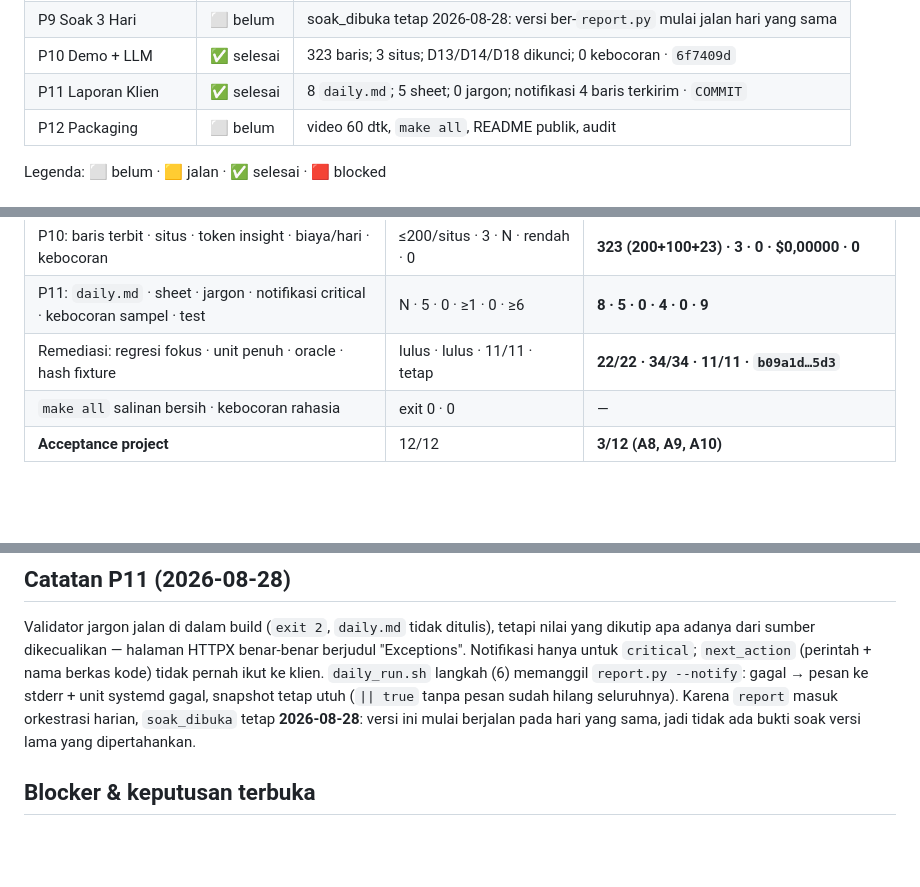
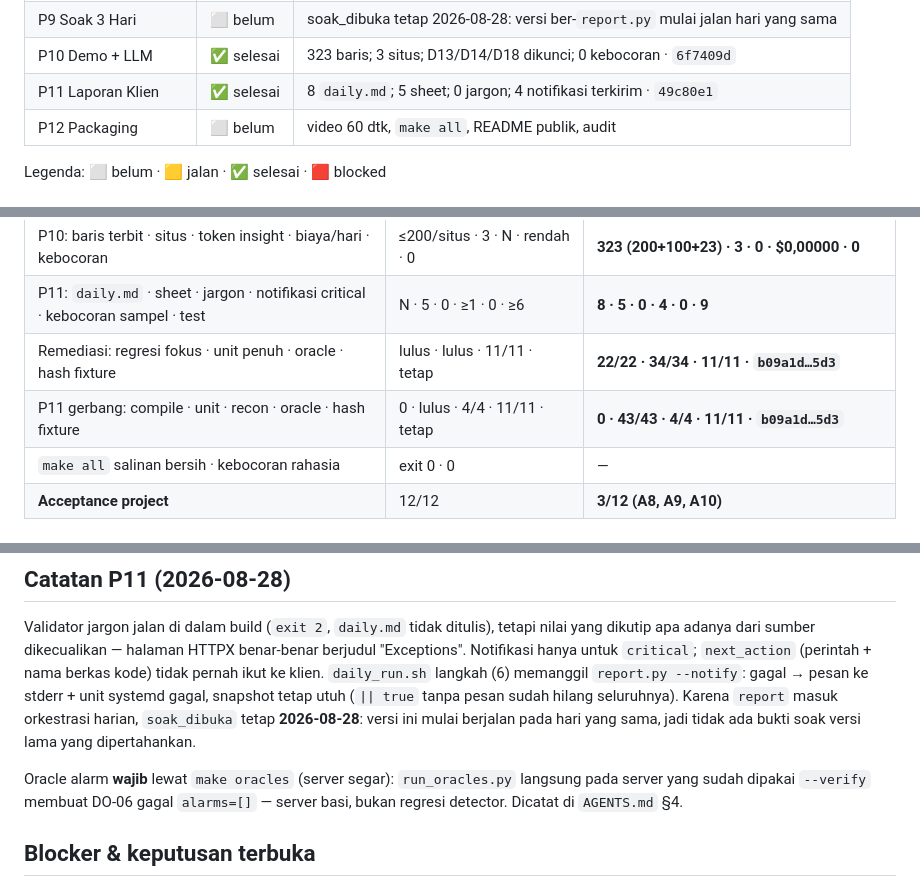
Before and after one commit to rayinailham/driftwatch, a Markdown page: STATE.md, 3 parts joined by grey strips. GitHub-like rendering; blank space fills up the shorter version.

Commit message:
P11: catat bukti gerbang commit (hash 49c80e1)
Co-Authored-By: Claude Opus 5 <noreply@anthropic.com>
Claude-Session: https://claude.ai/code/session_0112iqk1cJ5BXevfmTzNa9eo

```diff
--- a/STATE.md
+++ b/STATE.md
@@ -20,7 +20,7 @@
 | P8 Diff & Alarm | ✅ selesai | 10 kode; 11/11 oracle; 12 alarm sah; 0 false positive · `eb46245` |
 | P9 Soak 3 Hari | ⬜ belum | soak_dibuka tetap 2026-08-28: versi ber-`report.py` mulai jalan hari yang sama |
 | P10 Demo + LLM | ✅ selesai | 323 baris; 3 situs; D13/D14/D18 dikunci; 0 kebocoran · `6f7409d` |
-| P11 Laporan Klien | ✅ selesai | 8 `daily.md`; 5 sheet; 0 jargon; notifikasi 4 baris terkirim · `COMMIT` |
+| P11 Laporan Klien | ✅ selesai | 8 `daily.md`; 5 sheet; 0 jargon; 4 notifikasi terkirim · `49c80e1` |
 | P12 Packaging | ⬜ belum | video 60 dtk, `make all`, README publik, audit |
 
 Legenda: ⬜ belum · 🟨 jalan · ✅ selesai · 🟥 blocked
@@ -68,6 +68,7 @@ Robots: target publik HTTP 404; `driftlab` 200 `Allow: /`; default D3 1,0 dtk. P
 | P10: baris terbit · situs · token insight · biaya/hari · kebocoran | ≤200/situs · 3 · N · rendah · 0 | **323 (200+100+23) · 3 · 0 · $0,00000 · 0** |
 | P11: `daily.md` · sheet · jargon · notifikasi critical · kebocoran sampel · test | N · 5 · 0 · ≥1 · 0 · ≥6 | **8 · 5 · 0 · 4 · 0 · 9** |
 | Remediasi: regresi fokus · unit penuh · oracle · hash fixture | lulus · lulus · 11/11 · tetap | **22/22 · 34/34 · 11/11 · `b09a1d…5d3`** |
+| P11 gerbang: compile · unit · recon · oracle · hash fixture | 0 · lulus · 4/4 · 11/11 · tetap | **0 · 43/43 · 4/4 · 11/11 · `b09a1d…5d3`** |
 | `make all` salinan bersih · kebocoran rahasia | exit 0 · 0 | — |
 | **Acceptance project** | 12/12 | **3/12 (A8, A9, A10)** |
 
@@ -97,6 +98,10 @@ unit systemd gagal, snapshot tetap utuh (`|| true` tanpa pesan sudah hilang selu
 Karena `report` masuk orkestrasi harian, `soak_dibuka` tetap **2026-08-28**: versi ini mulai
 berjalan pada hari yang sama, jadi tidak ada bukti soak versi lama yang dipertahankan.
 
+Oracle alarm **wajib** lewat `make oracles` (server segar): `run_oracles.py` langsung pada server
+yang sudah dipakai `--verify` membuat DO-06 gagal `alarms=[]` — server basi, bukan regresi
+detector. Dicatat di `AGENTS.md` §4.
+
 ## Blocker & keputusan terbuka
 - **Blocker: tidak ada.**
 - 🔓 **D20** repo publik → **P12, butuh izin eksplisit user**. D15 ditulis saat pertama dipakai.
```
